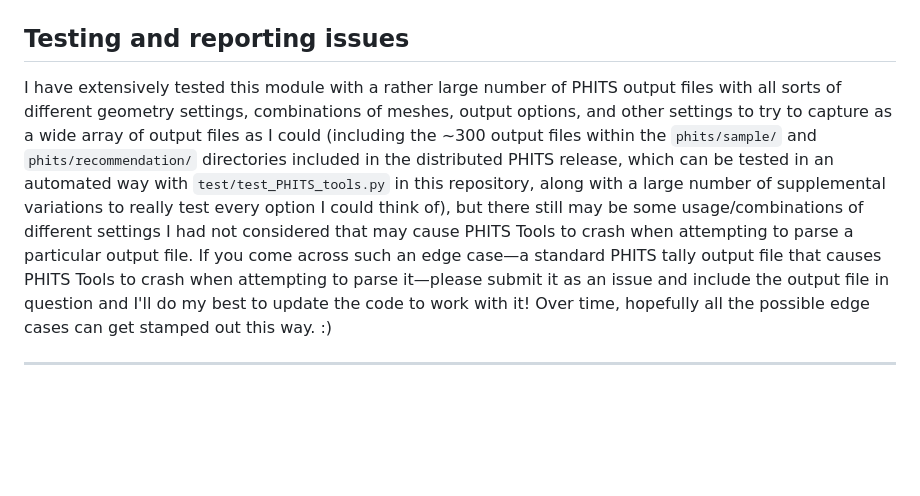
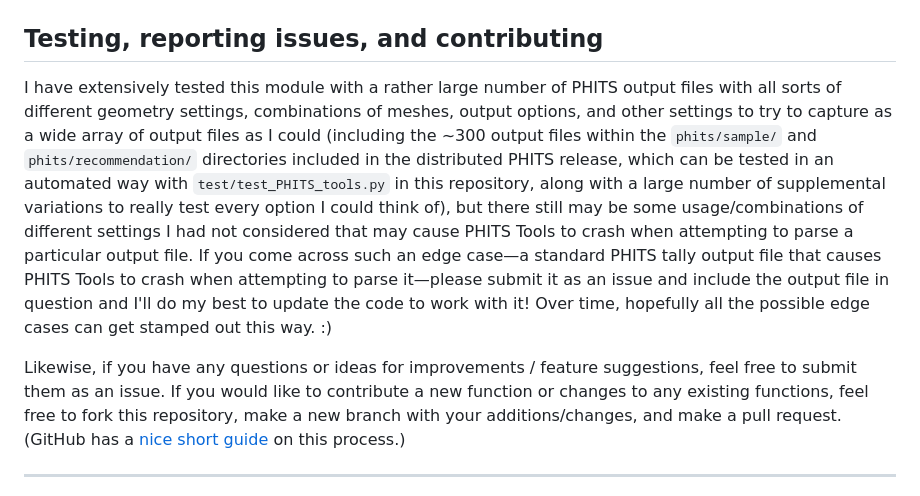
Before and after one commit to Lindt8/PHITS-Tools, a Markdown page: README.md, the part around the change. GitHub-like rendering; blank space fills up the shorter version.

```diff
--- a/README.md
+++ b/README.md
@@ -39,9 +39,11 @@ Below is also a picture of all of the options available for use within the CLI:
 
 ![](/docs/PHITS_tools_CLI.png?raw=true "PHITS Tools CLI options")
 
-## Testing and reporting issues
+## Testing, reporting issues, and contributing
 
 I have extensively tested this module with a rather large number of PHITS output files with all sorts of different geometry settings, combinations of meshes, output options, and other settings to try to capture as a wide array of output files as I could (including the ~300 output files within the `phits/sample/` and `phits/recommendation/` directories included in the distributed PHITS release, which can be tested in an automated way with `test/test_PHITS_tools.py` in this repository, along with a large number of supplemental variations to really test every option I could think of), but there still may be some usage/combinations of different settings I had not considered that may cause PHITS Tools to crash when attempting to parse a particular output file.  If you come across such an edge case&mdash;a standard PHITS tally output file that causes PHITS Tools to crash when attempting to parse it&mdash;please submit it as an issue and include the output file in question and I'll do my best to update the code to work with it!  Over time, hopefully all the possible edge cases can get stamped out this way. :)
+
+Likewise, if you have any questions or ideas for improvements / feature suggestions, feel free to submit them as an issue.  If you would like to contribute a new function or changes to any existing functions, feel free to fork this repository, make a new branch with your additions/changes, and make a pull request.  (GitHub has a [nice short guide](https://docs.github.com/en/get-started/exploring-projects-on-github/contributing-to-a-project) on this process.)
 
 
 -----
```
